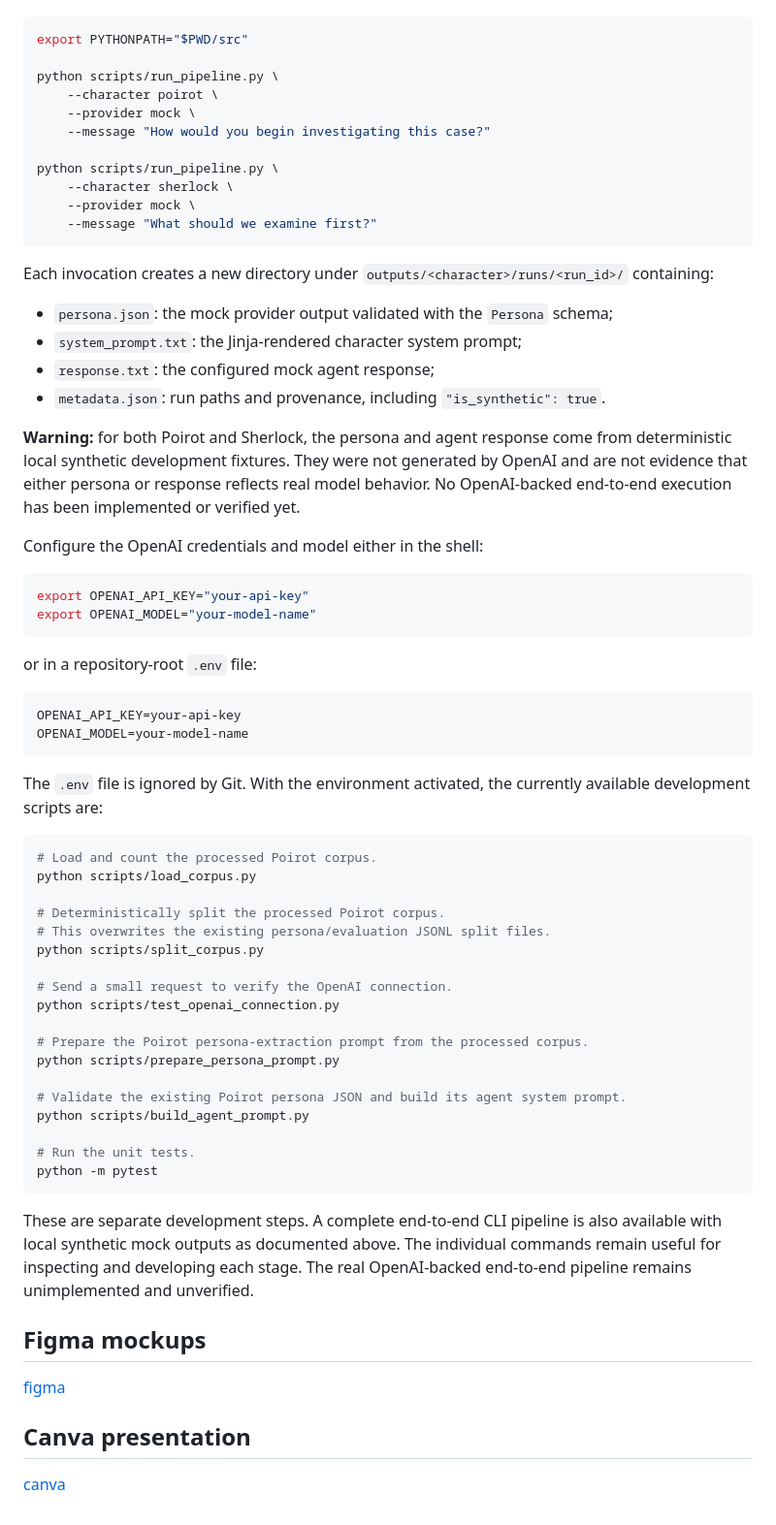
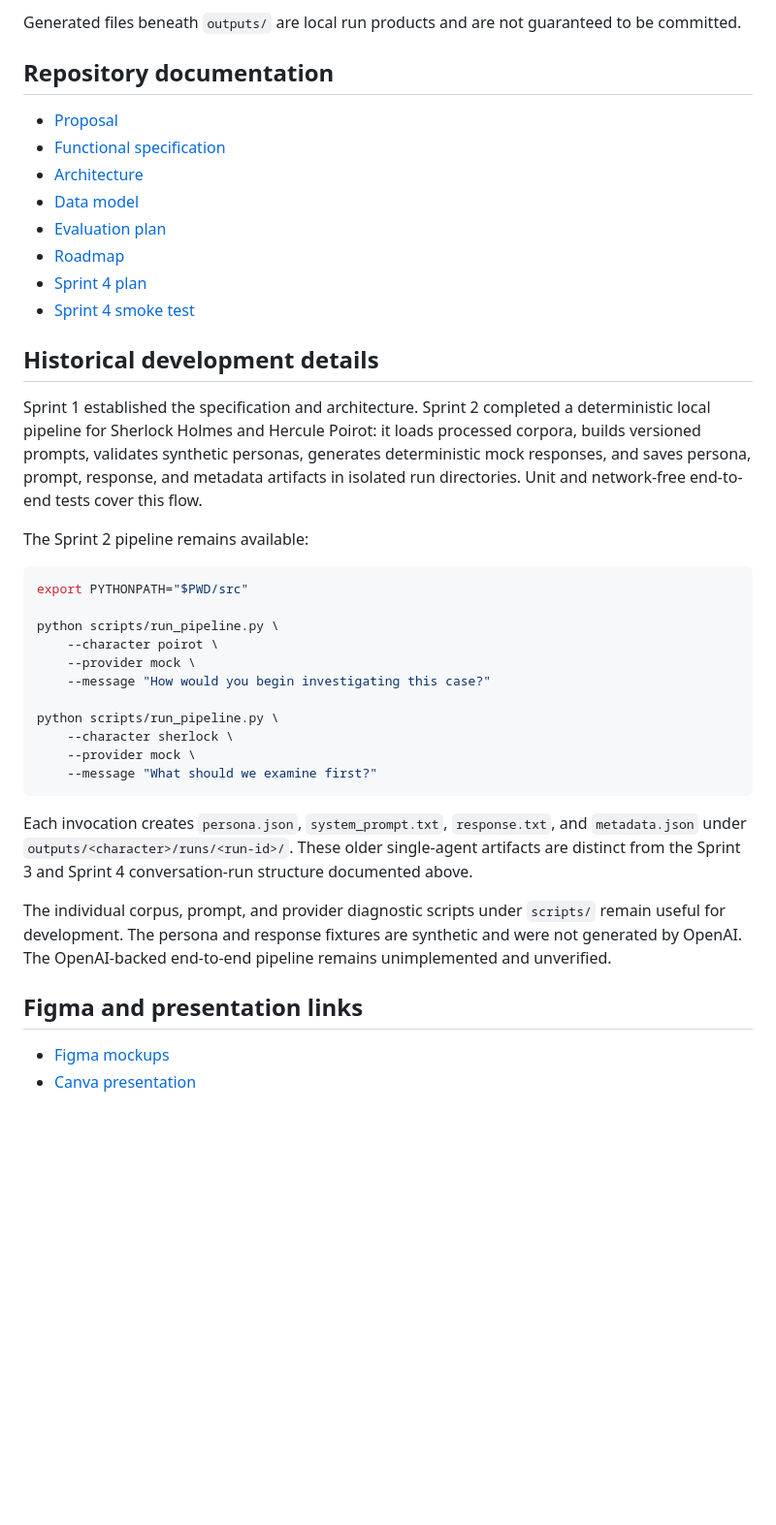
Before and after one commit to FraPoine/multi-agent-fictional-personalities, a Markdown page: README.md, the part around one of its changes. Shown at 97% size. GitHub-like rendering; blank space fills up the shorter version.

Commit message:
docs(web): document startup and smoke test

````diff
--- a/README.md
+++ b/README.md
@@ -195,3 +205,27 @@ access:
+Generated files beneath `outputs/` are local run products and are not
+guaranteed to be committed.
+
+## Repository documentation
+
+- [Proposal](docs/proposal.md)
+- [Functional specification](docs/functional_spec.md)
+- [Architecture](docs/architecture.md)
+- [Data model](docs/data_model.md)
+- [Evaluation plan](docs/evaluation_plan.md)
+- [Roadmap](docs/roadmap.md)
+- [Sprint 4 plan](docs/sprint_4_plan.md)
+- [Sprint 4 smoke test](docs/sprint_4_smoke_test.md)
+
+## Historical development details
+
+Sprint 1 established the specification and architecture. Sprint 2 completed a
+deterministic local pipeline for Sherlock Holmes and Hercule Poirot: it loads
+processed corpora, builds versioned prompts, validates synthetic personas,
+generates deterministic mock responses, and saves persona, prompt, response,
+and metadata artifacts in isolated run directories. Unit and network-free
+end-to-end tests cover this flow.
+
+The Sprint 2 pipeline remains available:
 
 ```bash
 export PYTHONPATH="$PWD/src"
@@ -207,67 +241,17 @@ python scripts/run_pipeline.py \
     --message "What should we examine first?"
 ```
 
-Each invocation creates a new directory under
-`outputs/<character>/runs/<run_id>/` containing:
+Each invocation creates `persona.json`, `system_prompt.txt`, `response.txt`,
+and `metadata.json` under `outputs/<character>/runs/<run-id>/`. These older
+single-agent artifacts are distinct from the Sprint 3 and Sprint 4
+conversation-run structure documented above.
 
-- `persona.json`: the mock provider output validated with the `Persona` schema;
-- `system_prompt.txt`: the Jinja-rendered character system prompt;
-- `response.txt`: the configured mock agent response;
-- `metadata.json`: run paths and provenance, including
-  `"is_synthetic": true`.
+The individual corpus, prompt, and provider diagnostic scripts under
+`scripts/` remain useful for development. The persona and response fixtures
+are synthetic and were not generated by OpenAI. The OpenAI-backed end-to-end
+pipeline remains unimplemented and unverified.
 
-**Warning:** for both Poirot and Sherlock, the persona and agent response come
-from deterministic local synthetic development fixtures. They were not
-generated by OpenAI and are not evidence that either persona or response
-reflects real model behavior. No OpenAI-backed end-to-end execution has been
-implemented or verified yet.
+## Figma and presentation links
 
-Configure the OpenAI credentials and model either in the shell:
-
-```bash
-export OPENAI_API_KEY="your-api-key"
-export OPENAI_MODEL="your-model-name"
-```
-
-or in a repository-root `.env` file:
-
-```dotenv
-OPENAI_API_KEY=your-api-key
-OPENAI_MODEL=your-model-name
-```
-
-The `.env` file is ignored by Git. With the environment activated, the
-currently available development scripts are:
-
-```bash
-# Load and count the processed Poirot corpus.
-python scripts/load_corpus.py
-
-# Deterministically split the processed Poirot corpus.
-# This overwrites the existing persona/evaluation JSONL split files.
-python scripts/split_corpus.py
-
-# Send a small request to verify the OpenAI connection.
-python scripts/test_openai_connection.py
-
-# Prepare the Poirot persona-extraction prompt from the processed corpus.
-python scripts/prepare_persona_prompt.py
-
-# Validate the existing Poirot persona JSON and build its agent system prompt.
-python scripts/build_agent_prompt.py
-
-# Run the unit tests.
-python -m pytest
-```
-
-These are separate development steps. A complete end-to-end CLI pipeline is
-also available with local synthetic mock outputs as documented above. The
-individual commands remain useful for inspecting and developing each stage.
-The real OpenAI-backed end-to-end pipeline remains unimplemented and
-unverified.
-
-## Figma mockups
-[figma](https://marker-oculus-50834570.figma.site/)
-
-## Canva presentation
-[canva](https://canva.link/em2uvuw22kubcak)
+- [Figma mockups](https://marker-oculus-50834570.figma.site/)
+- [Canva presentation](https://canva.link/em2uvuw22kubcak)
````
Also changed, not shown: other parts of README.md (+153 -143 lines), docs/sprint_4_smoke_test.md (added, +191 -0 lines).
